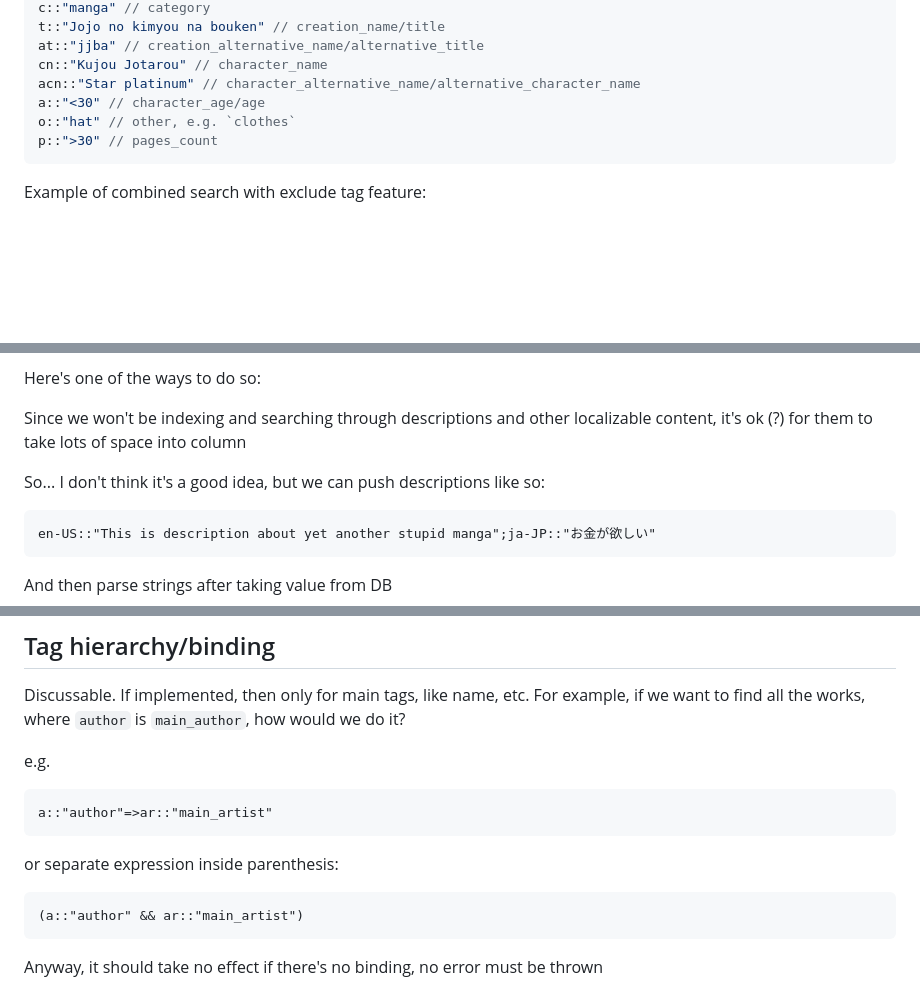
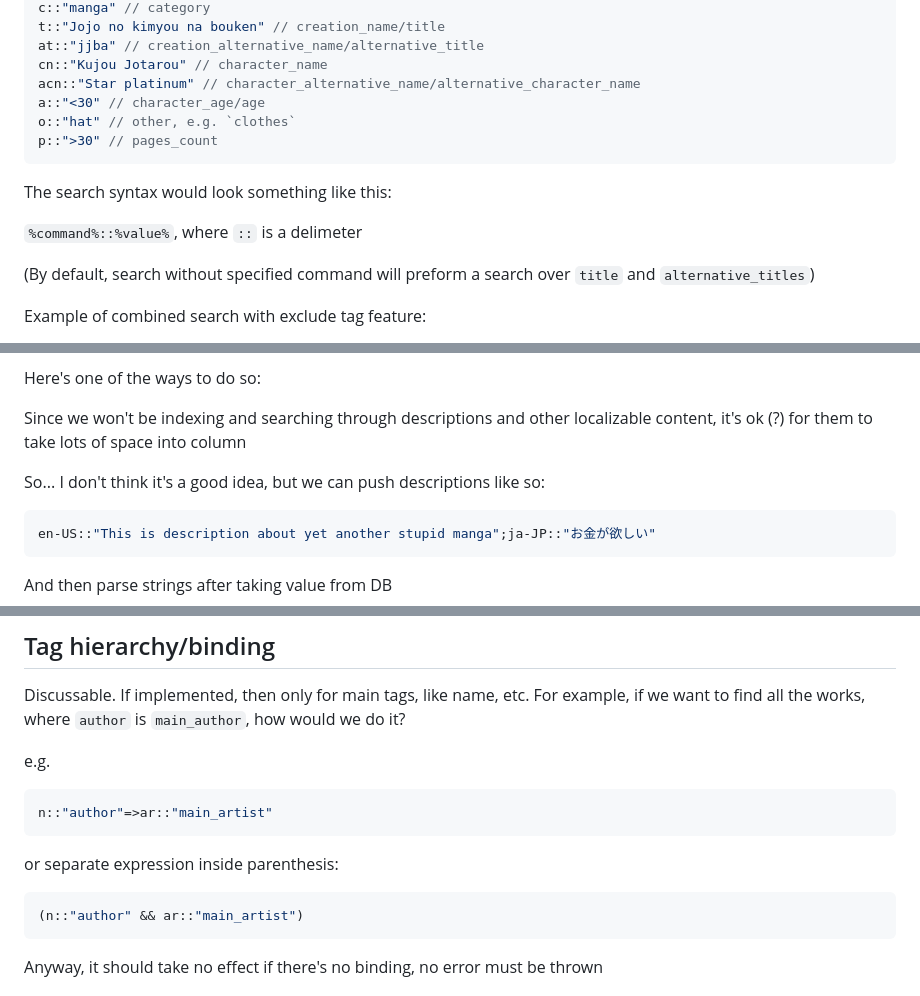
Before and after one commit to Gigas002/WaisetsuToshokan, a Markdown page: init_db/README.md, 3 parts joined by grey strips. GitHub-like rendering; blank space fills up the shorter version.

Commit message:
Fix typos

````diff
--- a/init_db/README.md
+++ b/init_db/README.md
@@ -74,6 +74,12 @@ o::"hat" // other, e.g. `clothes`
 p::">30" // pages_count
 ```
 
+The search syntax would look something like this:
+
+`%command%::%value%`, where `::` is a delimeter
+
+(By default, search without specified command will preform a search over `title` and `alternative_titles`)
+
 Example of combined search with exclude tag feature:
 
 Find all shounen manga or anime with characters aged lesser than 30yo, that were created by
@@ -97,7 +103,7 @@ Since we won't be indexing and searching through descriptions and other localiza
 
 So... I don't think it's a good idea, but we can push descriptions like so:
 
-```text
+```c
 en-US::"This is description about yet another stupid manga";ja-JP::"お金が欲しい"
 ```
 
@@ -149,14 +155,14 @@ Discussable. If implemented, then only for main tags, like name, etc. For exampl
 
 e.g.
 
-```text
-a::"author"=>ar::"main_artist"
+```c
+n::"author"=>ar::"main_artist"
 ```
 
 or separate expression inside parenthesis:
 
-```text
-(a::"author" && ar::"main_artist")
+```c
+(n::"author" && ar::"main_artist")
 ```
 
 Anyway, it should take no effect if there's no binding, no error must be thrown
````
Also changed, not shown: other parts of init_db/README.md (+1 -1 lines).
